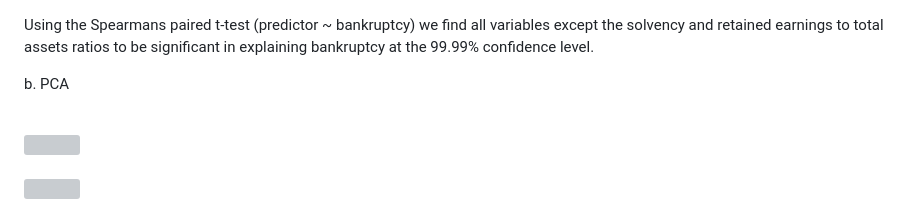
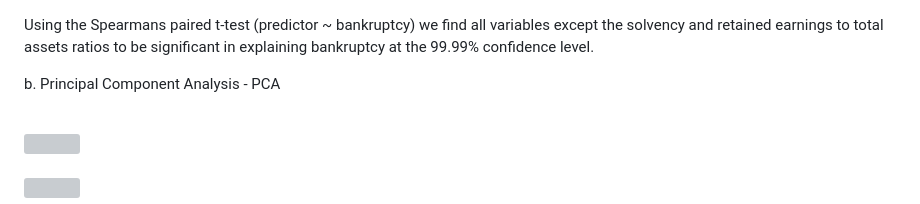
Before and after one commit to GodfreyElia/Bankruptcy-Prediction-Using-Machine-Learning, a Markdown page: README.md, the part around one of its changes. Rendered like a GitHub page; grey boxes are pictures that could not be loaded.

```diff
--- a/README.md
+++ b/README.md
@@ -200,7 +200,7 @@ The aim of this test is understand how important is each variable in determining
 
 Using the Spearmans paired t-test (predictor ~ bankruptcy) we find all variables except the solvency and retained earnings to total assets ratios to be significant in explaining bankruptcy at the 99.99% confidence level.
 
-  b. PCA
+  b. Principal Component Analysis - PCA
 
 <br clear="both">
 
```
Also changed, not shown: other parts of README.md (+9 -0 lines).
